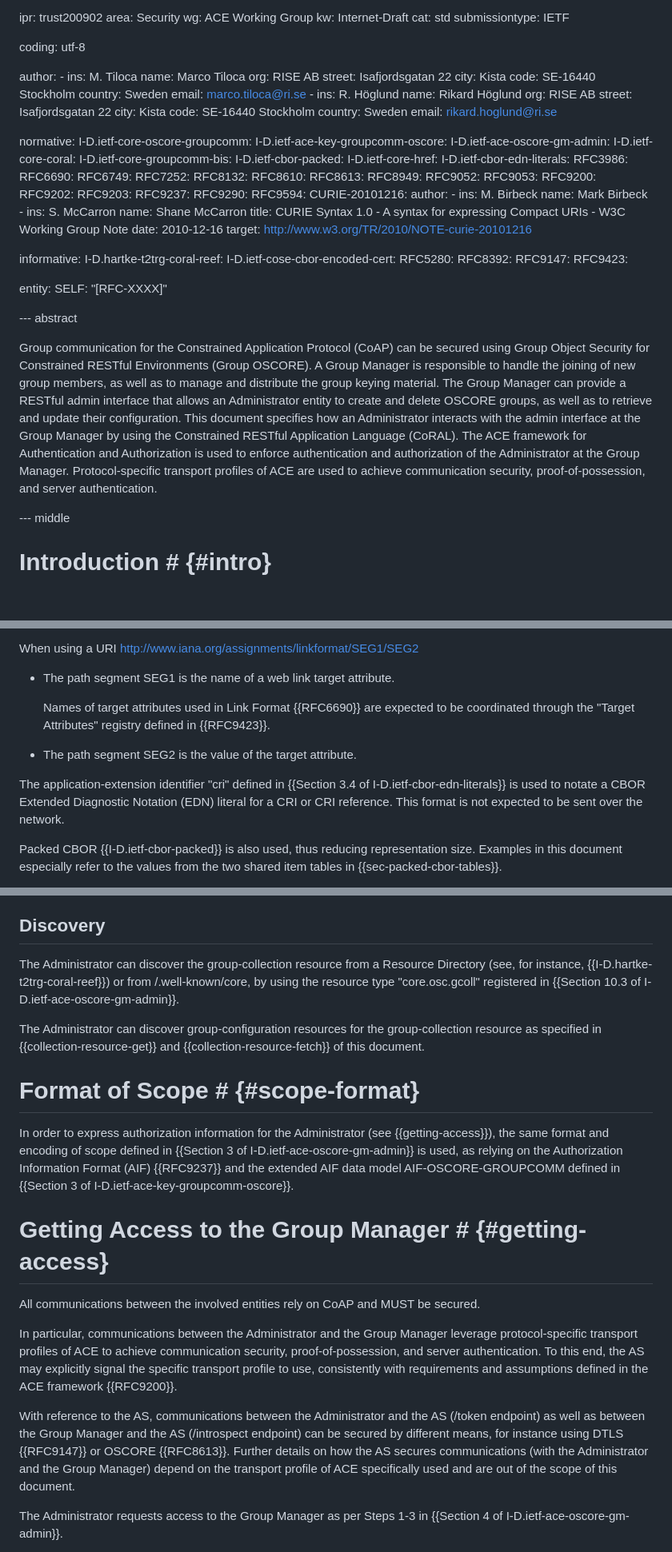
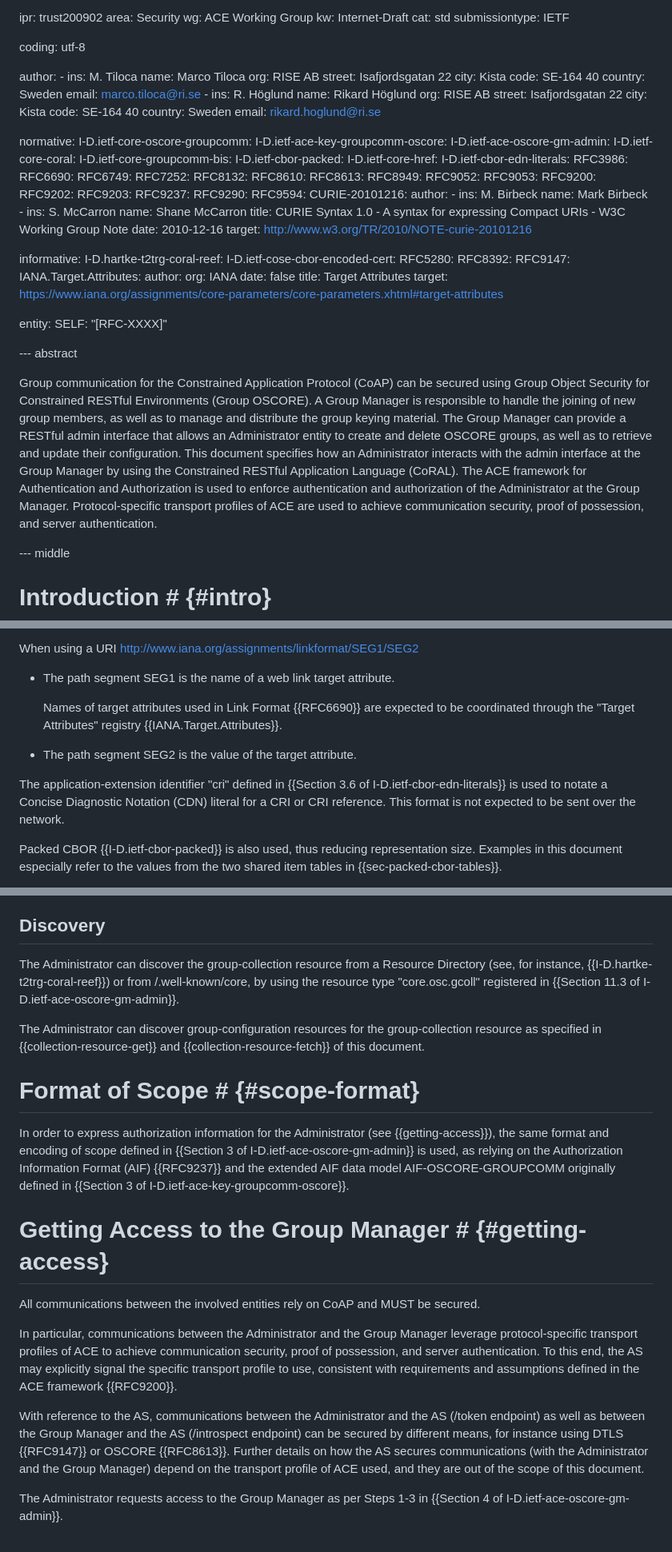
Before and after one commit to ace-wg/ace-oscore-gm-admin-coral, a Markdown page: draft-ietf-ace-oscore-gm-admin-coral.md, 3 parts joined by grey strips. Shown at 80% size. Rendered like a GitHub page; blank space fills up the shorter version.

Commit message:
Editorial fixes and improvements; updated references

```diff
--- a/draft-ietf-ace-oscore-gm-admin-coral.md
+++ b/draft-ietf-ace-oscore-gm-admin-coral.md
@@ -21,7 +21,7 @@ author:
         org: RISE AB
         street: Isafjordsgatan 22
         city: Kista
-        code: SE-16440 Stockholm
+        code: SE-164 40
         country: Sweden
         email: marco.tiloca@ri.se
       -
@@ -30,7 +30,7 @@ author:
         org: RISE AB
         street: Isafjordsgatan 22
         city: Kista
-        code: SE-16440 Stockholm
+        code: SE-164 40
         country: Sweden
         email: rikard.hoglund@ri.se
 
@@ -77,14 +77,19 @@ informative:
   RFC5280:
   RFC8392:
   RFC9147:
-  RFC9423:
+  IANA.Target.Attributes:
+    author:
+      org: IANA
+    date: false
+    title: Target Attributes
+    target: https://www.iana.org/assignments/core-parameters/core-parameters.xhtml#target-attributes
 
 entity:
   SELF: "[RFC-XXXX]"
 
 --- abstract
 
-Group communication for the Constrained Application Protocol (CoAP) can be secured using Group Object Security for Constrained RESTful Environments (Group OSCORE). A Group Manager is responsible to handle the joining of new group members, as well as to manage and distribute the group keying material. The Group Manager can provide a RESTful admin interface that allows an Administrator entity to create and delete OSCORE groups, as well as to retrieve and update their configuration. This document specifies how an Administrator interacts with the admin interface at the Group Manager by using the Constrained RESTful Application Language (CoRAL). The ACE framework for Authentication and Authorization is used to enforce authentication and authorization of the Administrator at the Group Manager. Protocol-specific transport profiles of ACE are used to achieve communication security, proof-of-possession, and server authentication.
+Group communication for the Constrained Application Protocol (CoAP) can be secured using Group Object Security for Constrained RESTful Environments (Group OSCORE). A Group Manager is responsible to handle the joining of new group members, as well as to manage and distribute the group keying material. The Group Manager can provide a RESTful admin interface that allows an Administrator entity to create and delete OSCORE groups, as well as to retrieve and update their configuration. This document specifies how an Administrator interacts with the admin interface at the Group Manager by using the Constrained RESTful Application Language (CoRAL). The ACE framework for Authentication and Authorization is used to enforce authentication and authorization of the Administrator at the Group Manager. Protocol-specific transport profiles of ACE are used to achieve communication security, proof of possession, and server authentication.
 
 --- middle
 
@@ -156,11 +161,11 @@ When using a URI http://www.iana.org/assignments/linkformat/SEG1/SEG2
 
 * The path segment SEG1 is the name of a web link target attribute.
 
-  Names of target attributes used in Link Format {{RFC6690}} are expected to be coordinated through the "Target Attributes" registry defined in {{RFC9423}}.
+  Names of target attributes used in Link Format {{RFC6690}} are expected to be coordinated through the "Target Attributes" registry {{IANA.Target.Attributes}}.
 
 * The path segment SEG2 is the value of the target attribute.
 
-The application-extension identifier "cri" defined in {{Section 3.4 of I-D.ietf-cbor-edn-literals}} is used to notate a CBOR Extended Diagnostic Notation (EDN) literal for a CRI or CRI reference. This format is not expected to be sent over the network.
+The application-extension identifier "cri" defined in {{Section 3.6 of I-D.ietf-cbor-edn-literals}} is used to notate a Concise Diagnostic Notation (CDN) literal for a CRI or CRI reference. This format is not expected to be sent over the network.
 
 Packed CBOR {{I-D.ietf-cbor-packed}} is also used, thus reducing representation size. Examples in this document especially refer to the values from the two shared item tables in {{sec-packed-cbor-tables}}.
 
@@ -184,21 +189,21 @@ Each group configuration is represented as a top-level link element, with the UR
 
 ## Discovery
 
-The Administrator can discover the group-collection resource from a Resource Directory (see, for instance, {{I-D.hartke-t2trg-coral-reef}}) or from /.well-known/core, by using the resource type "core.osc.gcoll" registered in {{Section 10.3 of I-D.ietf-ace-oscore-gm-admin}}.
+The Administrator can discover the group-collection resource from a Resource Directory (see, for instance, {{I-D.hartke-t2trg-coral-reef}}) or from /.well-known/core, by using the resource type "core.osc.gcoll" registered in {{Section 11.3 of I-D.ietf-ace-oscore-gm-admin}}.
 
 The Administrator can discover group-configuration resources for the group-collection resource as specified in {{collection-resource-get}} and {{collection-resource-fetch}} of this document.
 
 # Format of Scope # {#scope-format}
 
-In order to express authorization information for the Administrator (see {{getting-access}}), the same format and encoding of scope defined in {{Section 3 of I-D.ietf-ace-oscore-gm-admin}} is used, as relying on the Authorization Information Format (AIF) {{RFC9237}} and the extended AIF data model AIF-OSCORE-GROUPCOMM defined in {{Section 3 of I-D.ietf-ace-key-groupcomm-oscore}}.
+In order to express authorization information for the Administrator (see {{getting-access}}), the same format and encoding of scope defined in {{Section 3 of I-D.ietf-ace-oscore-gm-admin}} is used, as relying on the Authorization Information Format (AIF) {{RFC9237}} and the extended AIF data model AIF-OSCORE-GROUPCOMM originally defined in {{Section 3 of I-D.ietf-ace-key-groupcomm-oscore}}.
 
 # Getting Access to the Group Manager # {#getting-access}
 
 All communications between the involved entities rely on CoAP and MUST be secured.
 
-In particular, communications between the Administrator and the Group Manager leverage protocol-specific transport profiles of ACE to achieve communication security, proof-of-possession, and server authentication. To this end, the AS may explicitly signal the specific transport profile to use, consistently with requirements and assumptions defined in the ACE framework {{RFC9200}}.
+In particular, communications between the Administrator and the Group Manager leverage protocol-specific transport profiles of ACE to achieve communication security, proof of possession, and server authentication. To this end, the AS may explicitly signal the specific transport profile to use, consistent with requirements and assumptions defined in the ACE framework {{RFC9200}}.
 
-With reference to the AS, communications between the Administrator and the AS (/token endpoint) as well as between the Group Manager and the AS (/introspect endpoint) can be secured by different means, for instance using DTLS {{RFC9147}} or OSCORE {{RFC8613}}. Further details on how the AS secures communications (with the Administrator and the Group Manager) depend on the transport profile of ACE specifically used and are out of the scope of this document.
+With reference to the AS, communications between the Administrator and the AS (/token endpoint) as well as between the Group Manager and the AS (/introspect endpoint) can be secured by different means, for instance using DTLS {{RFC9147}} or OSCORE {{RFC8613}}. Further details on how the AS secures communications (with the Administrator and the Group Manager) depend on the transport profile of ACE used, and they are out of the scope of this document.
 
 The Administrator requests access to the Group Manager as per Steps 1-3 in {{Section 4 of I-D.ietf-ace-oscore-gm-admin}}.
 
```
Also changed, not shown: other parts of draft-ietf-ace-oscore-gm-admin-coral.md (+14 -8 lines).
